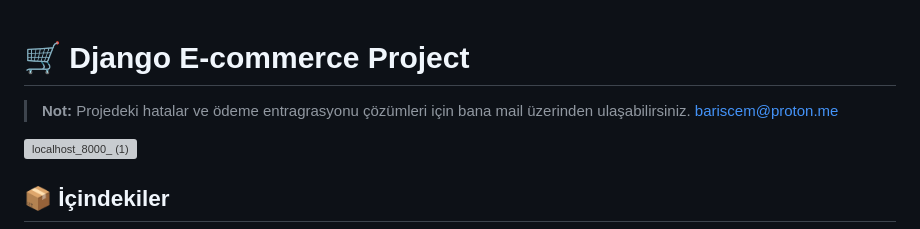
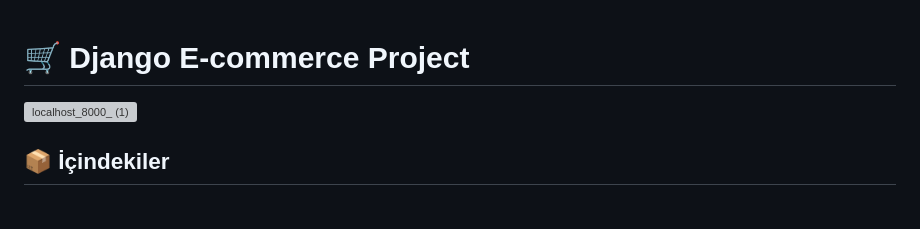
Before and after one commit to 0Baris/django-ecommerce-project, a Markdown page: README.md, the part around the change. Drawn GitHub-style; blank space fills up the shorter version; grey boxes are pictures that could not be loaded.

```diff
--- a/README.md
+++ b/README.md
@@ -1,6 +1,4 @@
 # 🛒 Django E-commerce Project
-
-> **Not:** Projedeki hatalar ve ödeme entragrasyonu çözümleri için bana mail üzerinden ulaşabilirsiniz. bariscem@proton.me
 
 ![localhost_8000_ (1)](https://github.com/user-attachments/assets/38e73756-973a-479d-9b6a-965686a4b1c9)
 
```
